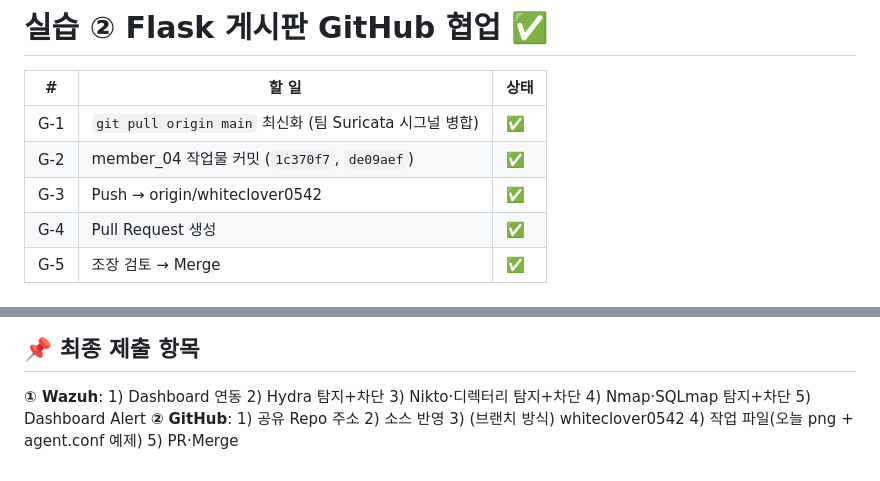
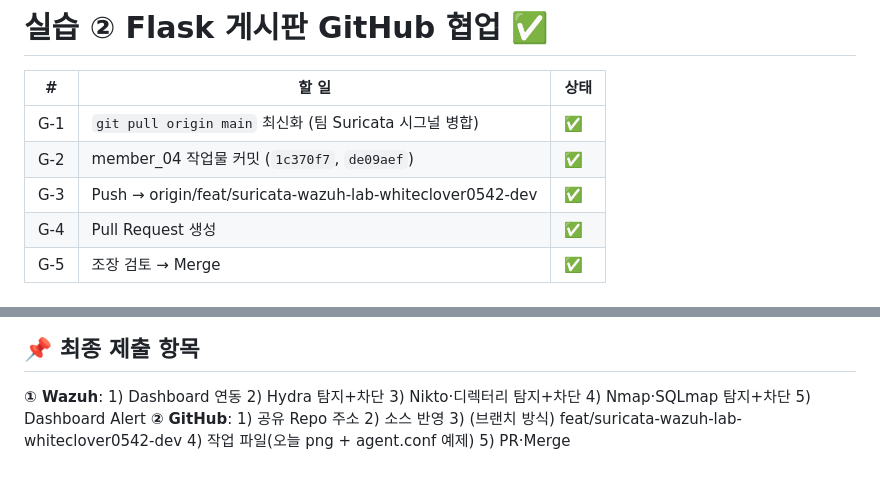
Before and after one commit to NoBugs-Aleph/flask-board-team, a Markdown page: flask-board/member_04/PROGRESS_2026-10-12.md, 2 parts joined by grey strips. Rendered like a GitHub page.

Commit message:
docs(member_04): 작업 브랜치명을 팀 규칙에 맞게 기록
Co-Authored-By: Claude Opus 5.5 <noreply@anthropic.com>

```diff
--- a/flask-board/member_04/PROGRESS_2026-10-12.md
+++ b/flask-board/member_04/PROGRESS_2026-10-12.md
@@ -38,7 +38,7 @@
 | --- | --- | --- |
 | G-1 | `git pull origin main` 최신화 (팀 Suricata 시그널 병합) | ✅ |
 | G-2 | member_04 작업물 커밋 (`1c370f7`, `de09aef`) | ✅ |
-| G-3 | Push → origin/whiteclover0542 | ✅ |
+| G-3 | Push → origin/feat/suricata-wazuh-lab-whiteclover0542-dev | ✅ |
 | G-4 | Pull Request 생성 | ✅ |
 | G-5 | 조장 검토 → Merge | ✅ |
 
@@ -68,4 +68,4 @@
 
 ## 📌 최종 제출 항목
 **① Wazuh**: 1) Dashboard 연동  2) Hydra 탐지+차단  3) Nikto·디렉터리 탐지+차단  4) Nmap·SQLmap 탐지+차단  5) Dashboard Alert
-**② GitHub**: 1) 공유 Repo 주소  2) 소스 반영  3) (브랜치 방식) whiteclover0542  4) 작업 파일(오늘 png + agent.conf 예제)  5) PR·Merge
+**② GitHub**: 1) 공유 Repo 주소  2) 소스 반영  3) (브랜치 방식) feat/suricata-wazuh-lab-whiteclover0542-dev  4) 작업 파일(오늘 png + agent.conf 예제)  5) PR·Merge
```
